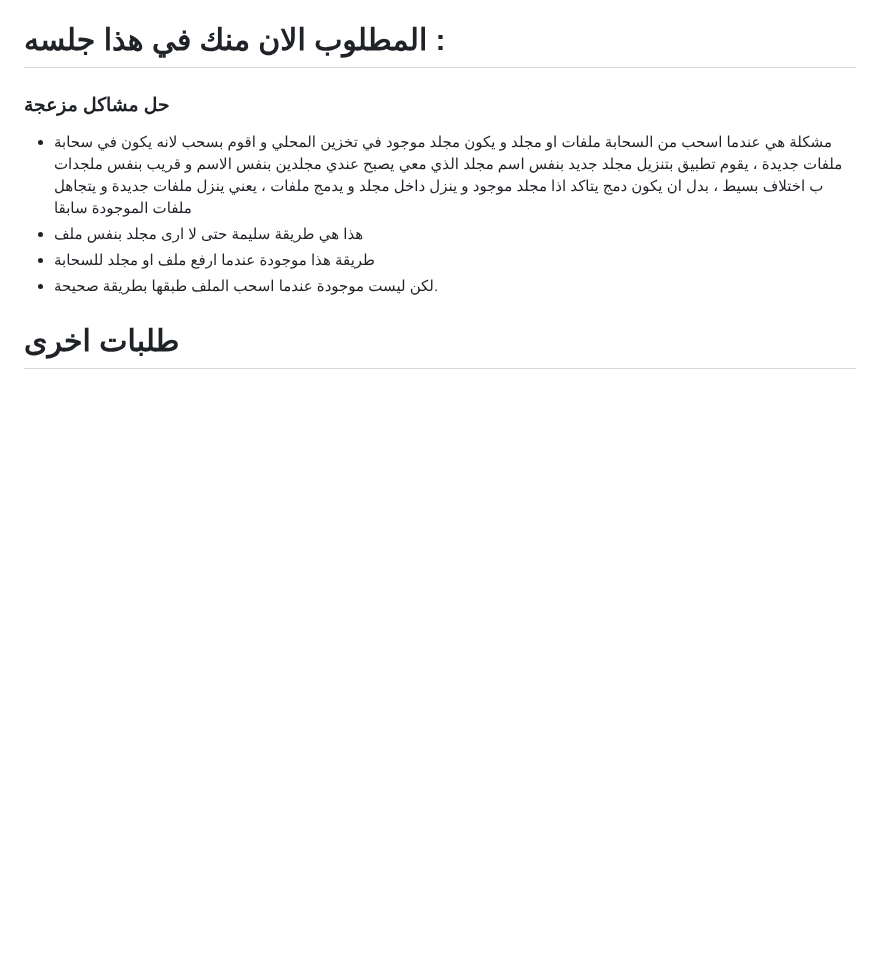
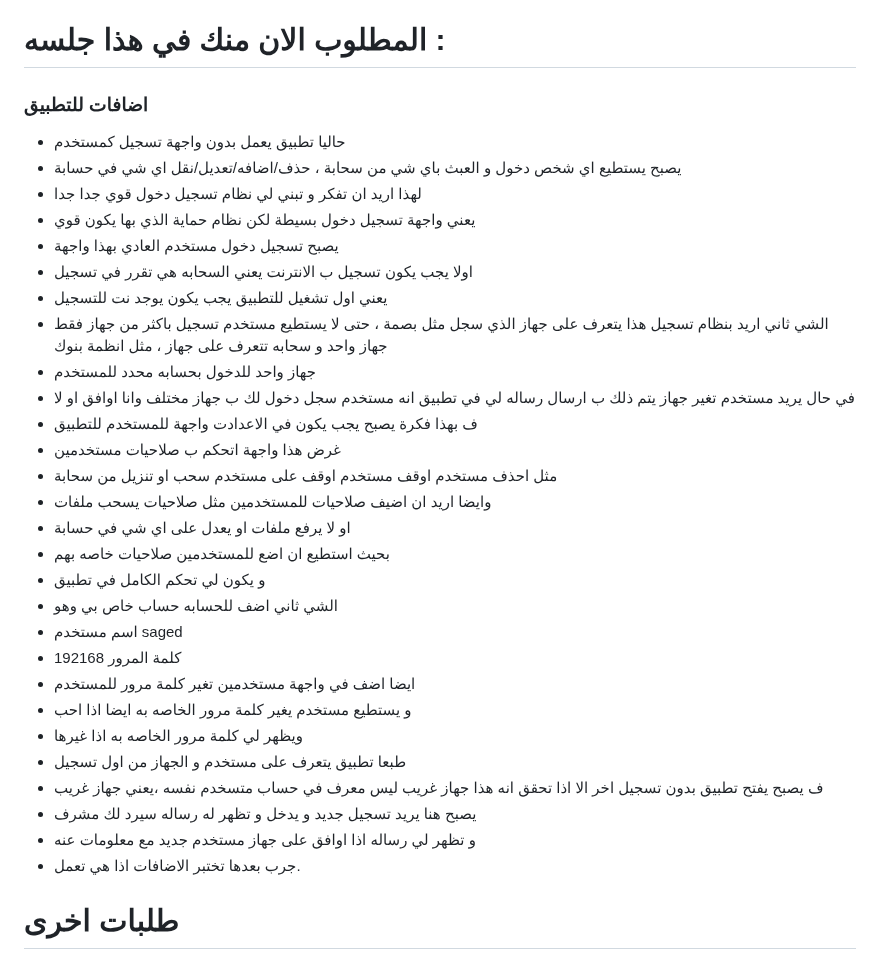
Before and after one commit to SagedAMV/app_new, a Markdown page: تعليمات.md, the part around the change. Drawn GitHub-style; blank space fills up the shorter version.

```diff
--- a/تعليمات.md
+++ b/تعليمات.md
@@ -36,11 +36,36 @@ https://github.com/SagedAMV/app_new
 
 # المطلوب الان منك في هذا جلسه :
 
-### حل مشاكل مزعجة
-- مشكلة هي عندما اسحب من السحابة ملفات او مجلد و يكون مجلد موجود في تخزين المحلي و اقوم بسحب لانه يكون في سحابة ملفات جديدة  ، يقوم تطبيق بتنزيل مجلد جديد بنفس اسم مجلد الذي معي يصبح عندي مجلدين بنفس الاسم و قريب بنفس ملجدات ب اختلاف بسيط ، بدل ان يكون دمج يتاكد اذا مجلد موجود و ينزل داخل مجلد و يدمج ملفات ، يعني ينزل ملفات جديدة و يتجاهل ملفات الموجودة سابقا
-- هذا هي طريقة سليمة حتى لا ارى مجلد بنفس ملف
-- طريقة هذا موجودة عندما ارفع ملف او مجلد للسحابة
-- لكن ليست موجودة عندما اسحب الملف طبقها بطريقة صحيحة.
+### اضافات للتطبيق
+- حاليا تطبيق يعمل بدون واجهة تسجيل كمستخدم
+- يصبح يستطيع اي شخص دخول و العبث باي شي من سحابة ، حذف/اضافه/تعديل/نقل اي شي في حسابة
+- لهذا اريد ان تفكر و تبني لي نظام تسجيل دخول قوي جدا جدا
+- يعني واجهة تسجيل دخول بسيطة لكن نظام حماية الذي بها يكون قوي
+- يصبح تسجيل دخول مستخدم العادي بهذا واجهة
+- اولا يجب يكون تسجيل ب الانترنت يعني السحابه هي تقرر في تسجيل
+- يعني اول تشغيل للتطبيق يجب يكون يوجد نت للتسجيل
+- الشي ثاني اريد بنظام تسجيل هذا يتعرف على جهاز الذي سجل مثل بصمة ، حتى لا يستطيع مستخدم تسجيل باكثر من جهاز فقط جهاز واحد و سحابه تتعرف على جهاز ، مثل انظمة بنوك
+- جهاز واحد للدخول بحسابه محدد للمستخدم
+- في حال يريد مستخدم تغير جهاز يتم ذلك ب ارسال رساله لي في تطبيق انه مستخدم سجل دخول لك ب جهاز مختلف وانا اوافق او لا
+- ف بهذا فكرة يصبح يجب يكون في الاعدادت واجهة للمستخدم للتطبيق
+- غرض هذا واجهة اتحكم ب صلاحيات مستخدمين
+- مثل احذف مستخدم اوقف مستخدم اوقف على مستخدم سحب او تنزيل من سحابة
+- وايضا اريد ان اضيف صلاحيات للمستخدمين مثل صلاحيات يسحب ملفات
+- او لا يرفع ملفات او يعدل على اي شي في حسابة
+- بحيث استطيع ان اضع للمستخدمين صلاحيات خاصه بهم
+- و يكون لي تحكم الكامل في تطبيق
+- الشي ثاني اضف للحسابه حساب خاص بي وهو
+- اسم مستخدم saged
+- كلمة المرور 192168
+- ايضا اضف في واجهة مستخدمين تغير كلمة مرور للمستخدم
+- و يستطيع مستخدم يغير كلمة مرور الخاصه به ايضا اذا احب
+- ويظهر لي كلمة مرور الخاصه به اذا غيرها
+- طبعا تطبيق يتعرف على مستخدم و الجهاز من اول تسجيل
+- ف يصبح يفتح تطبيق بدون تسجيل اخر الا اذا تحقق انه هذا جهاز غريب ليس معرف في حساب متسخدم نفسه ،يعني جهاز غريب
+- يصبح هنا يريد تسجيل جديد و يدخل و تظهر له رساله سيرد لك مشرف
+- و تظهر لي رساله اذا اوافق على جهاز مستخدم جديد مع معلومات عنه
+- جرب بعدها تختبر الاضافات اذا هي تعمل.
+
 
 # طلبات اخرى
 
```
